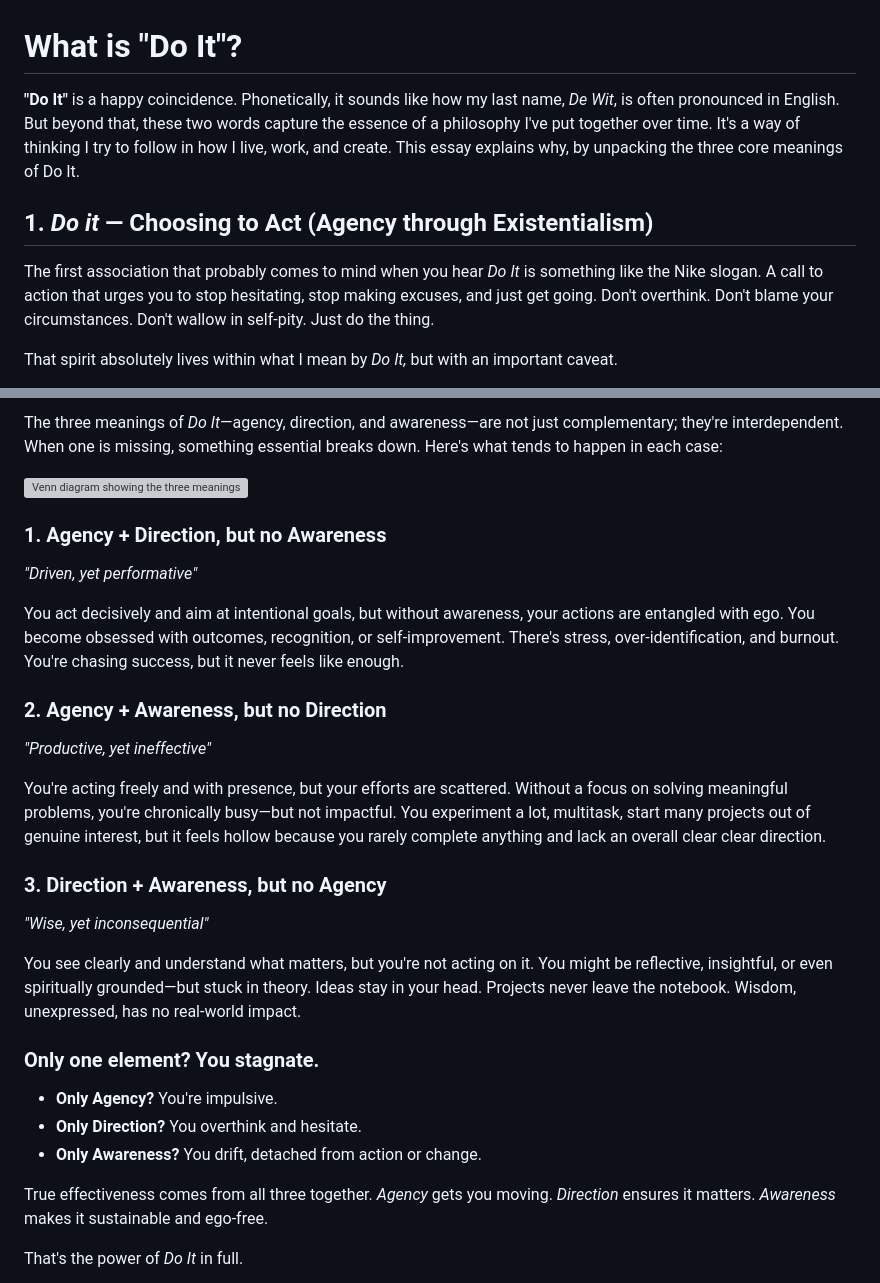
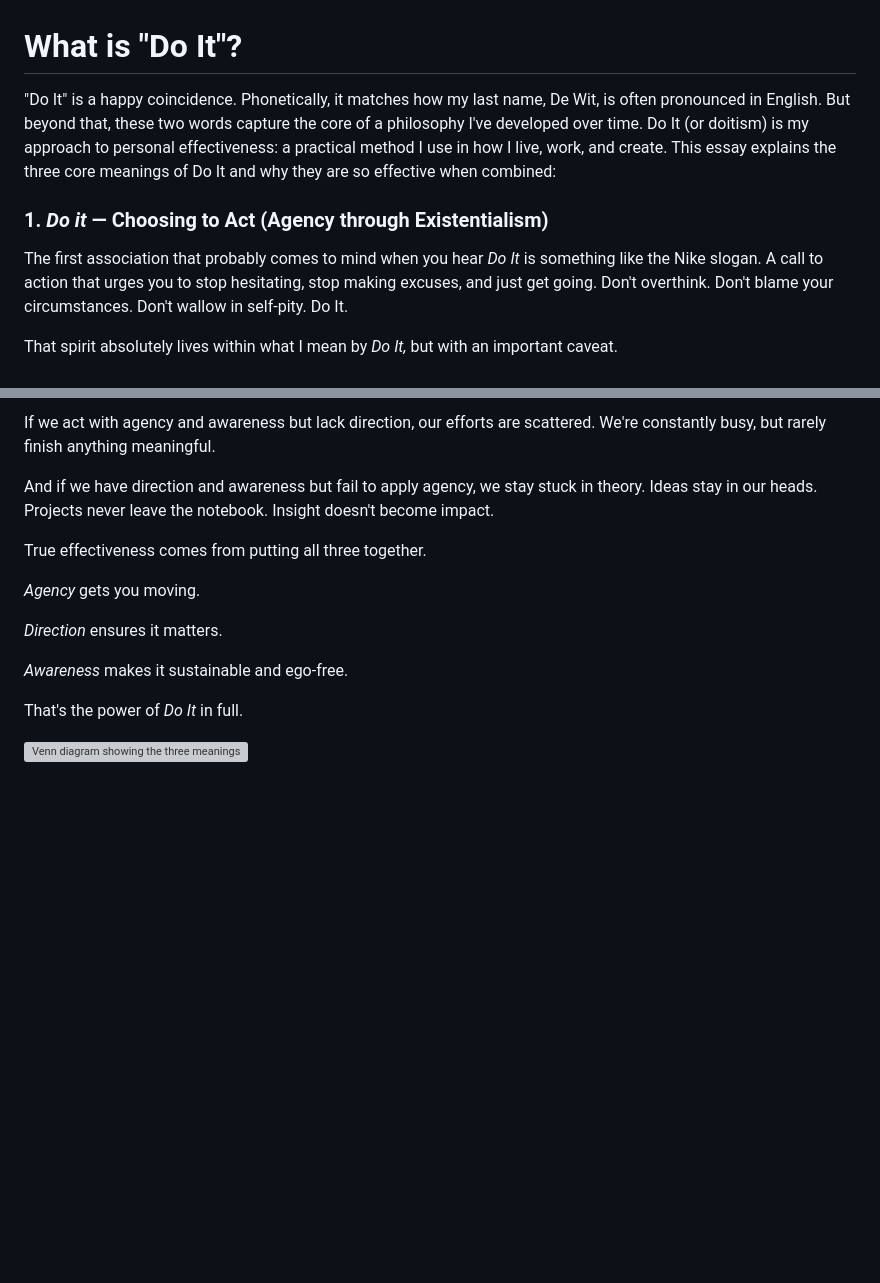
Before and after one commit to edwindoit/edwindoit.github.io, a Markdown page: content/doit.md, 2 parts joined by grey strips. Drawn GitHub-style; blank space fills up the shorter version; grey boxes are pictures that could not be loaded.

```diff
--- a/content/doit.md
+++ b/content/doit.md
@@ -1,10 +1,10 @@
 # What is "Do It"?
 
-**"Do It"** is a happy coincidence. Phonetically, it sounds like how my last name, *De Wit*, is often pronounced in English. But beyond that, these two words capture the essence of a philosophy I've put together over time. It's a way of thinking I try to follow in how I live, work, and create.  This essay explains why, by unpacking the three core meanings of Do It.
+"Do It" is a happy coincidence. Phonetically, it matches how my last name, De Wit, is often pronounced in English. But beyond that, these two words capture the core of a philosophy I've developed over time. Do It (or doitism) is my approach to personal effectiveness: a practical method I use in how I live, work, and create. This essay explains the three core meanings of Do It and why they are so effective when combined:
 
-## **1. *Do it* — Choosing to Act (Agency through Existentialism)**
+### **1. *Do it* — Choosing to Act (Agency through Existentialism)**
 
-The first association that probably comes to mind when you hear *Do It* is something like the Nike slogan. A call to action that urges you to stop hesitating, stop making excuses, and just get going. Don't overthink. Don't blame your circumstances. Don't wallow in self-pity. Just do the thing.
+The first association that probably comes to mind when you hear *Do It* is something like the Nike slogan. A call to action that urges you to stop hesitating, stop making excuses, and just get going. Don't overthink. Don't blame your circumstances. Don't wallow in self-pity. Do It.
 
 That spirit absolutely lives within what I mean by *Do It,* but with an important caveat.
 
@@ -60,32 +60,16 @@ Together, they form a complete and practical life philosophy.
 
-The three meanings of *Do It*—agency, direction, and awareness—are not just complementary; they're interdependent. When one is missing, something essential breaks down. Here's what tends to happen in each case:
+If we act with agency and awareness but lack direction, our efforts are scattered. We're constantly busy, but rarely finish anything meaningful.
+
+And if we have direction and awareness but fail to apply agency, we stay stuck in theory. Ideas stay in our heads. Projects never leave the notebook. Insight doesn't become impact.
+
+True effectiveness comes from putting all three together.
+
+*Agency* gets you moving.
+
+*Direction* ensures it matters.
+
+*Awareness* makes it sustainable and ego-free.
+
+That's the power of *Do It* in full.
 
 <img src="images/articles/Venn%20Diagram%20Redesign%20Jun%2019%202025.png" alt="Venn diagram showing the three meanings of Do It and their intersections" style="max-width: 100%; width: 100%; height: auto;">
-
-### **1. Agency + Direction, but no Awareness**
-
-*"Driven, yet performative"*
-
-You act decisively and aim at intentional goals, but without awareness, your actions are entangled with ego. You become obsessed with outcomes, recognition, or self-improvement. There's stress, over-identification, and burnout. You're chasing success, but it never feels like enough.
-
-### **2. Agency + Awareness, but no Direction**
-
-*"Productive, yet ineffective"*
-
-You're acting freely and with presence, but your efforts are scattered. Without a focus on solving meaningful problems, you're chronically busy—but not impactful. You experiment a lot, multitask, start many projects out of genuine interest, but it feels hollow because you rarely complete anything and lack an overall clear clear direction.
-
-### **3. Direction + Awareness, but no Agency**
-
-*"Wise, yet inconsequential"*
-
-You see clearly and understand what matters, but you're not acting on it. You might be reflective, insightful, or even spiritually grounded—but stuck in theory. Ideas stay in your head. Projects never leave the notebook. Wisdom, unexpressed, has no real-world impact.
-
-### **Only one element? You stagnate.**
-
-- **Only Agency?** You're impulsive.
-- **Only Direction?** You overthink and hesitate.
-- **Only Awareness?** You drift, detached from action or change.
-
-True effectiveness comes from all three together. *Agency* gets you moving. *Direction* ensures it matters. *Awareness* makes it sustainable and ego-free.
-
-That's the power of *Do It* in full.
```
Also changed, not shown: other parts of content/doit.md (+16 -16 lines).
